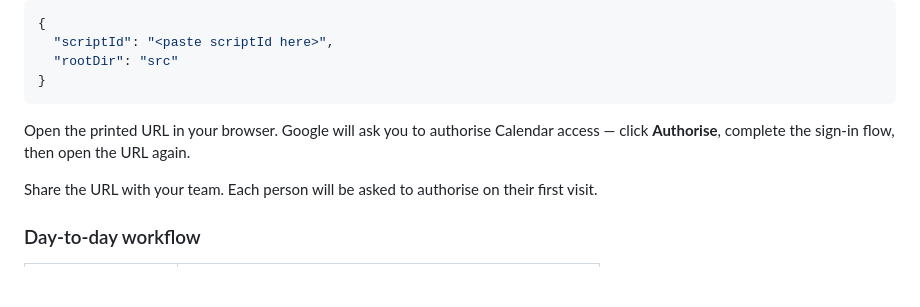
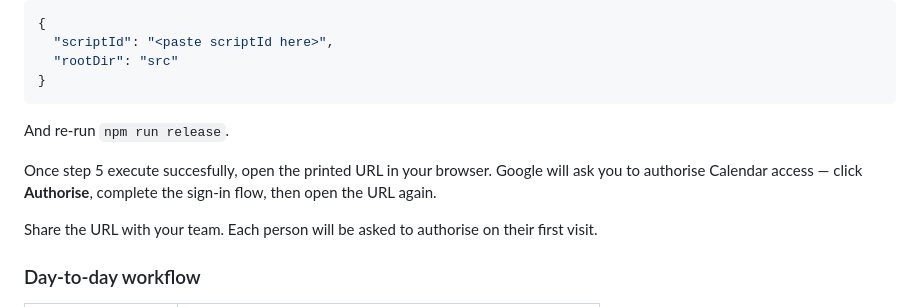
Before and after one commit to gverni/calendar-assistant, a Markdown page: README.md, the part around the change. Rendered like a GitHub page; blank space fills up the shorter version.

Commit message:
Update README.md
Minor changes

````diff
--- a/README.md
+++ b/README.md
@@ -109,8 +109,9 @@ Create `.clasp.json` at the repo root with that ID:
   "rootDir": "src"
 }
 ```
+And re-run `npm run release`.
 
-Open the printed URL in your browser. Google will ask you to authorise Calendar access — click **Authorise**, complete the sign-in flow, then open the URL again.
+Once step 5 execute succesfully, open the printed URL in your browser. Google will ask you to authorise Calendar access — click **Authorise**, complete the sign-in flow, then open the URL again.
 
 Share the URL with your team. Each person will be asked to authorise on their first visit.
 
````
